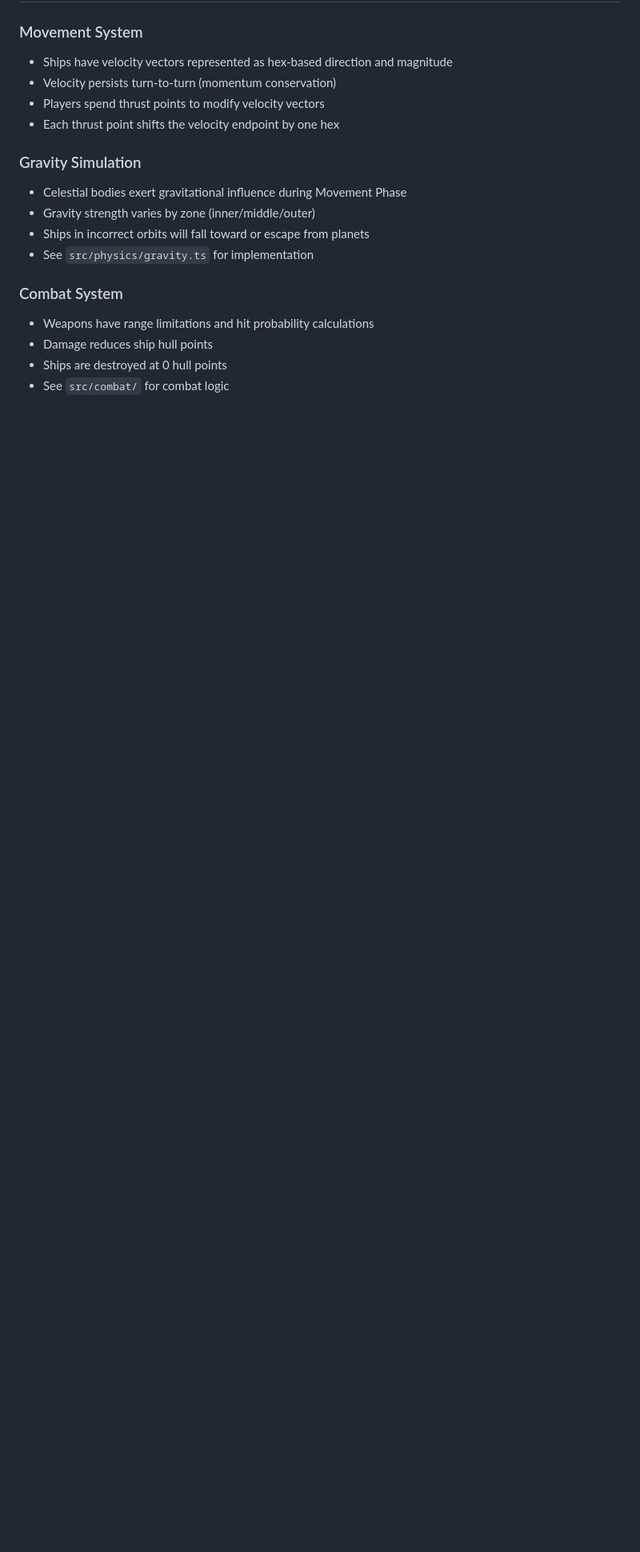
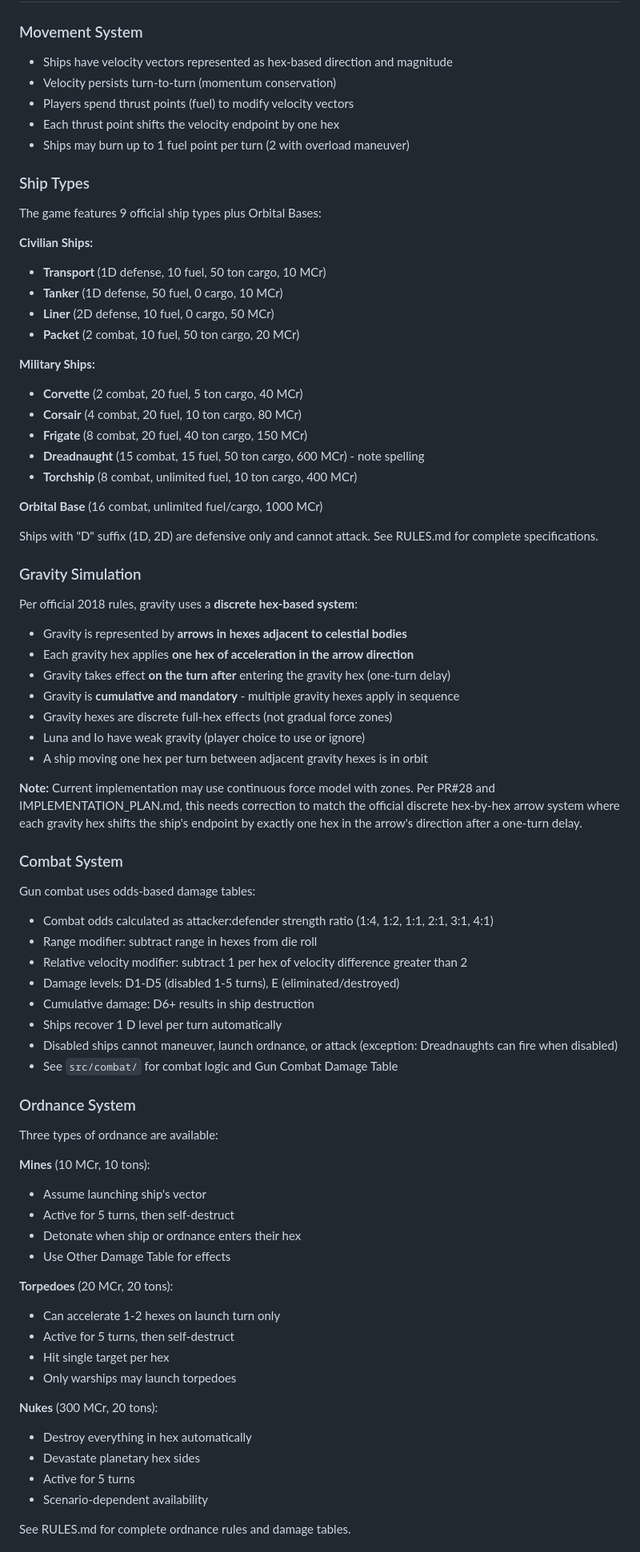
Before and after one commit to anicolao/triplanetary, a Markdown page: copilot-instructions.md, the part around one of its changes. Shown at 80% size. GitHub-like rendering; blank space fills up the shorter version.

Commit message:
Update copilot-instructions.md to align with PR#28 changes
Co-authored-by: egirard <1771964+egirard@users.noreply.github.com>

```diff
--- a/copilot-instructions.md
+++ b/copilot-instructions.md
@@ -173,17 +173,73 @@ case ACTION_CONSTANT:
 ### Movement System
 - Ships have velocity vectors represented as hex-based direction and magnitude
 - Velocity persists turn-to-turn (momentum conservation)
-- Players spend thrust points to modify velocity vectors
+- Players spend thrust points (fuel) to modify velocity vectors
 - Each thrust point shifts the velocity endpoint by one hex
+- Ships may burn up to 1 fuel point per turn (2 with overload maneuver)
+
+### Ship Types
+The game features 9 official ship types plus Orbital Bases:
+
+**Civilian Ships:**
+- **Transport** (1D defense, 10 fuel, 50 ton cargo, 10 MCr)
+- **Tanker** (1D defense, 50 fuel, 0 cargo, 10 MCr)
+- **Liner** (2D defense, 10 fuel, 0 cargo, 50 MCr)
+- **Packet** (2 combat, 10 fuel, 50 ton cargo, 20 MCr)
+
+**Military Ships:**
+- **Corvette** (2 combat, 20 fuel, 5 ton cargo, 40 MCr)
+- **Corsair** (4 combat, 20 fuel, 10 ton cargo, 80 MCr)
+- **Frigate** (8 combat, 20 fuel, 40 ton cargo, 150 MCr)
+- **Dreadnaught** (15 combat, 15 fuel, 50 ton cargo, 600 MCr) - note spelling
+- **Torchship** (8 combat, unlimited fuel, 10 ton cargo, 400 MCr)
+
+**Orbital Base** (16 combat, unlimited fuel/cargo, 1000 MCr)
+
+Ships with "D" suffix (1D, 2D) are defensive only and cannot attack. See RULES.md for complete specifications.
 
 ### Gravity Simulation
-- Celestial bodies exert gravitational influence during Movement Phase
-- Gravity strength varies by zone (inner/middle/outer)
-- Ships in incorrect orbits will fall toward or escape from planets
-- See `src/physics/gravity.ts` for implementation
+Per official 2018 rules, gravity uses a **discrete hex-based system**:
+- Gravity is represented by **arrows in hexes adjacent to celestial bodies**
+- Each gravity hex applies **one hex of acceleration in the arrow direction**
+- Gravity takes effect **on the turn after** entering the gravity hex (one-turn delay)
+- Gravity is **cumulative and mandatory** - multiple gravity hexes apply in sequence
+- Gravity hexes are discrete full-hex effects (not gradual force zones)
+- Luna and Io have weak gravity (player choice to use or ignore)
+- A ship moving one hex per turn between adjacent gravity hexes is in orbit
+
+**Note:** Current implementation may use continuous force model with zones. Per PR#28 and IMPLEMENTATION_PLAN.md, this needs correction to match the official discrete hex-by-hex arrow system where each gravity hex shifts the ship's endpoint by exactly one hex in the arrow's direction after a one-turn delay.
 
 ### Combat System
-- Weapons have range limitations and hit probability calculations
-- Damage reduces ship hull points
-- Ships are destroyed at 0 hull points
-- See `src/combat/` for combat logic
+Gun combat uses odds-based damage tables:
+- Combat odds calculated as attacker:defender strength ratio (1:4, 1:2, 1:1, 2:1, 3:1, 4:1)
+- Range modifier: subtract range in hexes from die roll
+- Relative velocity modifier: subtract 1 per hex of velocity difference greater than 2
+- Damage levels: D1-D5 (disabled 1-5 turns), E (eliminated/destroyed)
+- Cumulative damage: D6+ results in ship destruction
+- Ships recover 1 D level per turn automatically
+- Disabled ships cannot maneuver, launch ordnance, or attack (exception: Dreadnaughts can fire when disabled)
+- See `src/combat/` for combat logic and Gun Combat Damage Table
+
+### Ordnance System
+Three types of ordnance are available:
+
+**Mines** (10 MCr, 10 tons):
+- Assume launching ship's vector
+- Active for 5 turns, then self-destruct
+- Detonate when ship or ordnance enters their hex
+- Use Other Damage Table for effects
+
+**Torpedoes** (20 MCr, 20 tons):
+- Can accelerate 1-2 hexes on launch turn only
+- Active for 5 turns, then self-destruct
+- Hit single target per hex
+- Only warships may launch torpedoes
+
+**Nukes** (300 MCr, 20 tons):
+- Destroy everything in hex automatically
+- Devastate planetary hex sides
+- Active for 5 turns
+- Scenario-dependent availability
+
+See RULES.md for complete ordnance rules and damage tables.
+
```
Also changed, not shown: other parts of copilot-instructions.md (+15 -5 lines).
